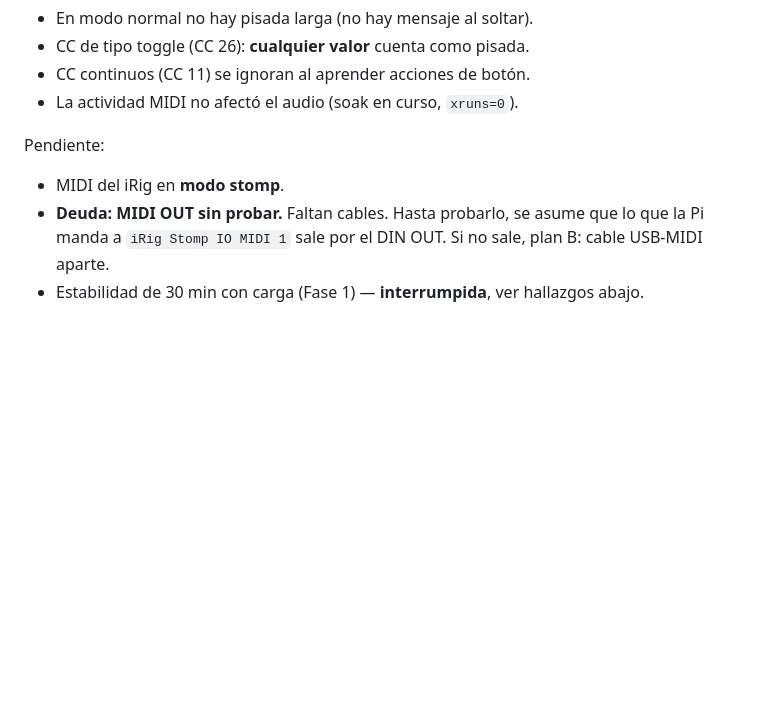
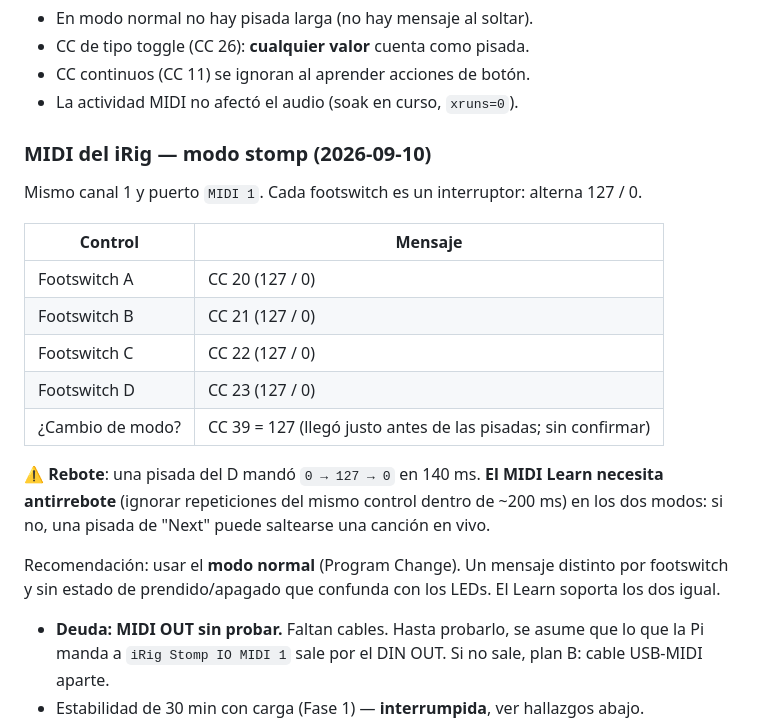
Before and after one commit to cyberiano/necrotracks, a Markdown page: docs/PLAN.md, the part around the change. Rendered like a GitHub page; blank space fills up the shorter version.

Commit message:
PLAN: mapa MIDI del iRig en modo stomp y antirrebote para el MIDI Learn
Co-Authored-By: Claude Opus 5 <noreply@anthropic.com>

```diff
--- a/docs/PLAN.md
+++ b/docs/PLAN.md
@@ -213,8 +213,24 @@ Implicancias para el MIDI Learn:
 - CC continuos (CC 11) se ignoran al aprender acciones de botón.
 - La actividad MIDI no afectó el audio (soak en curso, `xruns=0`).
 
-Pendiente:
-- MIDI del iRig en **modo stomp**.
+### MIDI del iRig — modo stomp (2026-09-10)
+
+Mismo canal 1 y puerto `MIDI 1`. Cada footswitch es un interruptor: alterna 127 / 0.
+
+| Control | Mensaje |
+|---|---|
+| Footswitch A | CC 20 (127 / 0) |
+| Footswitch B | CC 21 (127 / 0) |
+| Footswitch C | CC 22 (127 / 0) |
+| Footswitch D | CC 23 (127 / 0) |
+| ¿Cambio de modo? | CC 39 = 127 (llegó justo antes de las pisadas; sin confirmar) |
+
+⚠️ **Rebote**: una pisada del D mandó `0 → 127 → 0` en 140 ms. **El MIDI Learn necesita
+antirrebote** (ignorar repeticiones del mismo control dentro de ~200 ms) en los dos modos:
+si no, una pisada de "Next" puede saltearse una canción en vivo.
+
+Recomendación: usar el **modo normal** (Program Change). Un mensaje distinto por footswitch
+y sin estado de prendido/apagado que confunda con los LEDs. El Learn soporta los dos igual.
 - **Deuda: MIDI OUT sin probar.** Faltan cables. Hasta probarlo, se asume que lo que la Pi manda
   a `iRig Stomp IO MIDI 1` sale por el DIN OUT. Si no sale, plan B: cable USB-MIDI aparte.
 - Estabilidad de 30 min con carga (Fase 1) — **interrumpida**, ver hallazgos abajo.
```
